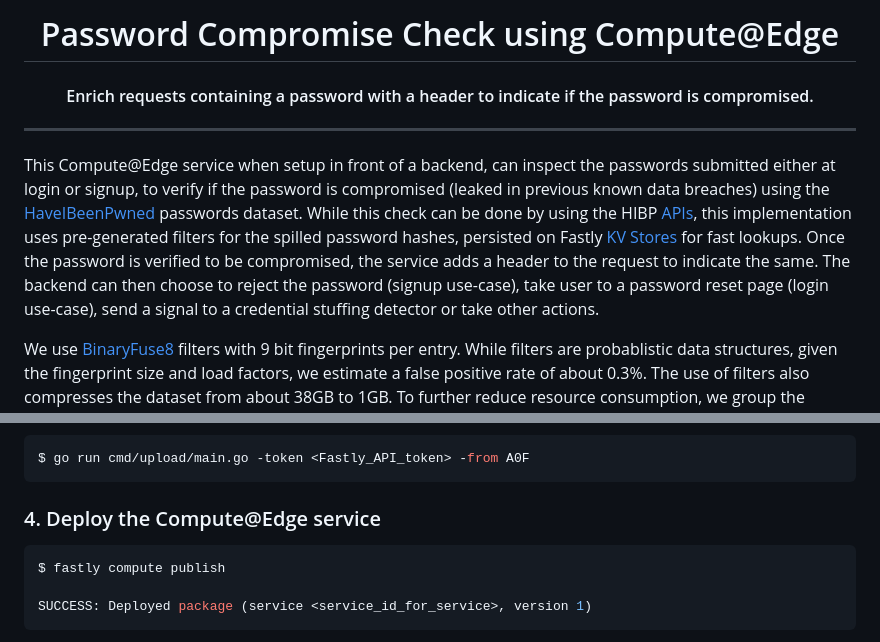
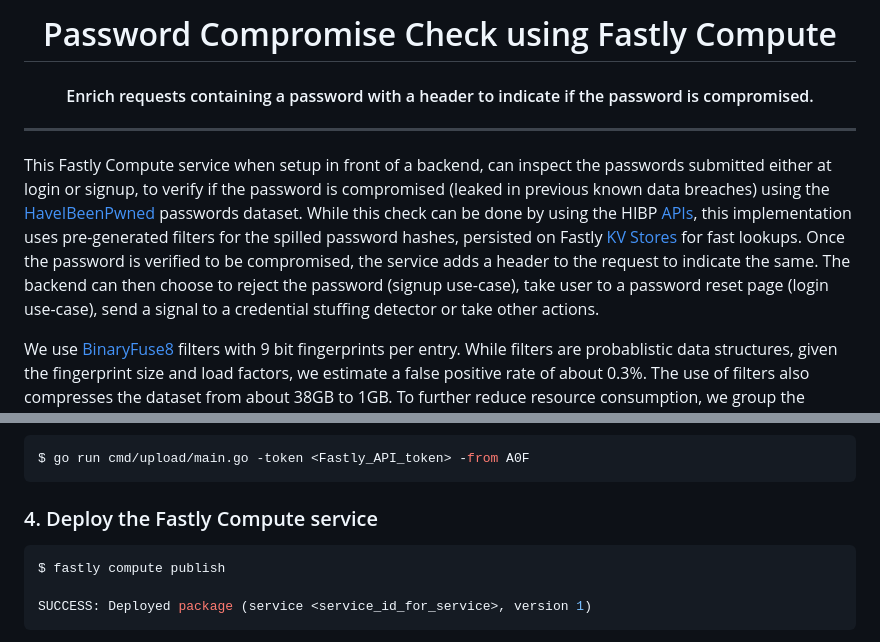
Before and after one commit to fastly/compute-hibp-filter, a Markdown page: README.md, 2 parts joined by grey strips. GitHub-like rendering.

Commit message:
Update README.md to reflect Compute name
There is no more @edge!

````diff
--- a/README.md
+++ b/README.md
@@ -1,11 +1,11 @@
 <h1 align="center">
-  <br> Password Compromise Check using Compute@Edge
+  <br> Password Compromise Check using Fastly Compute
 </h1>
 
 <h4 align="center">Enrich requests containing a password with a header to indicate if the password is compromised.</h4>
 
 ---
-This Compute@Edge service when setup in front of a backend, can inspect the passwords submitted either at login or signup, to verify if the password is compromised (leaked in previous known data breaches) using the [HaveIBeenPwned](https://haveibeenpwned.com/Passwords) passwords dataset. While this check can be done by using the HIBP [APIs](https://haveibeenpwned.com/API/v3#PwnedPasswords), this implementation uses pre-generated filters for the spilled password hashes, persisted on Fastly [KV Stores](https://docs.fastly.com/en/guides/working-with-kv-stores) for fast lookups. Once the password is verified to be compromised, the service adds a header to the request to indicate the same. The backend can then choose to reject the password (signup use-case), take user to a password reset page (login use-case), send a signal to a credential stuffing detector or take other actions.
+This Fastly Compute service when setup in front of a backend, can inspect the passwords submitted either at login or signup, to verify if the password is compromised (leaked in previous known data breaches) using the [HaveIBeenPwned](https://haveibeenpwned.com/Passwords) passwords dataset. While this check can be done by using the HIBP [APIs](https://haveibeenpwned.com/API/v3#PwnedPasswords), this implementation uses pre-generated filters for the spilled password hashes, persisted on Fastly [KV Stores](https://docs.fastly.com/en/guides/working-with-kv-stores) for fast lookups. Once the password is verified to be compromised, the service adds a header to the request to indicate the same. The backend can then choose to reject the password (signup use-case), take user to a password reset page (login use-case), send a signal to a credential stuffing detector or take other actions.
 
 We use [BinaryFuse8](https://pkg.go.dev/github.com/FastFilter/xorfilter@v0.1.4) filters with 9 bit fingerprints per entry. While filters are probablistic data structures, given the fingerprint size and load factors, we estimate a false positive rate of about 0.3%. The use of filters also compresses the dataset from about 38GB to 1GB. To further reduce resource consumption, we group the password hashes using a 3 character prefix, create a separate filter for each prefix and store them in a KV store. This allows us to only load the filters for the prefixes that are relevant to the password being checked. These prefix filters are typically about 250KB.
 
@@ -49,7 +49,7 @@ An additional `-from` flag is available to restart the upload from a specific pr
 $ go run cmd/upload/main.go -token <Fastly_API_token> -from A0F
 ```
 
-### 4. Deploy the Compute@Edge service
+### 4. Deploy the Fastly Compute service
 ```sh
 $ fastly compute publish
 
````
